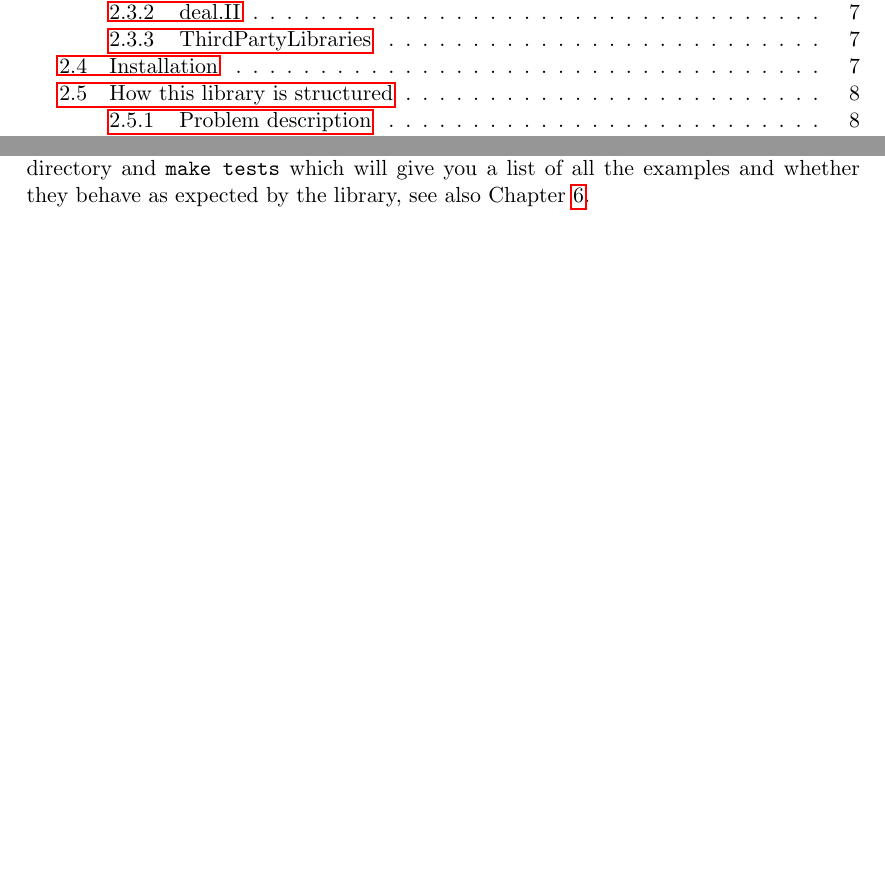
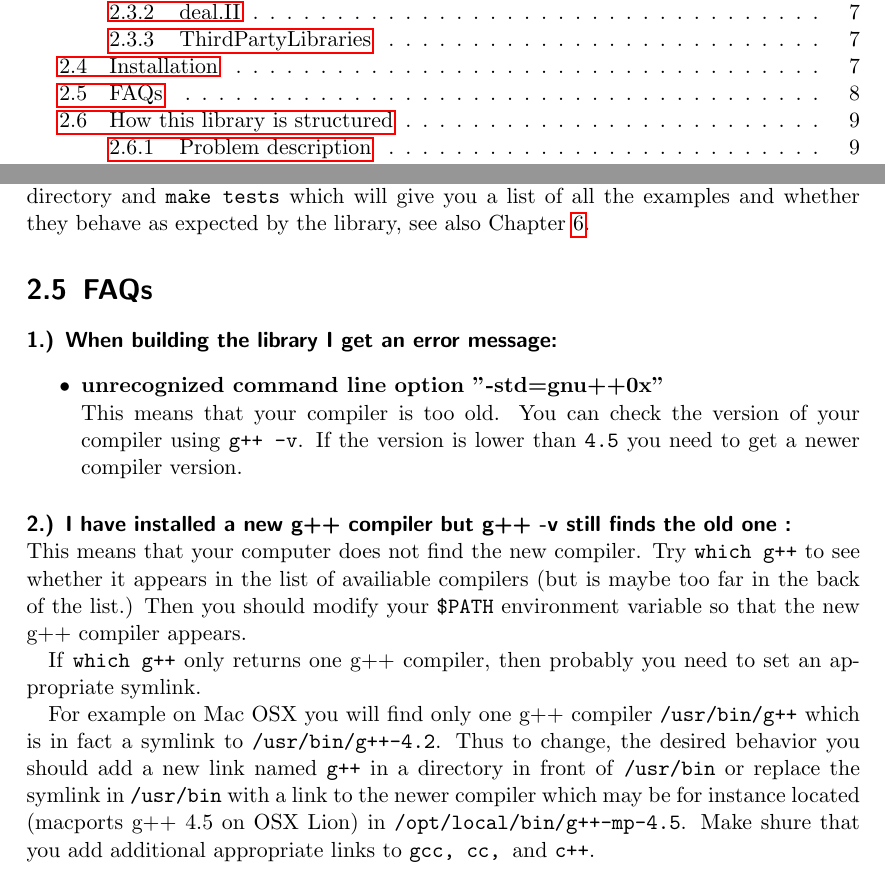
Before and after one commit to winnifried/dopelib, a LaTeX thesis (Examples/description.tex, which reads Examples/Documentation/introduction.tex): two parts of pages 2 and 8 of 60, joined at a grey line, cut so that both start at the same text, the shorter picture padded with empty space. Compiled offline with pdfLaTeX.

```diff
--- a/Examples/Documentation/introduction.tex
+++ b/Examples/Documentation/introduction.tex
@@ -106,6 +105,34 @@
 change to the \texttt{Examples} directory and \texttt{make tests} which will give you a
 list of all the examples and whether they behave as expected by the library, see also
 Chapter~\ref{chap:test}.
+
+\section{FAQs}
+\paragraph{1.) When building the library I get an error message:}
+\begin{itemize}
+\item {\bf unrecognized command line option "-std=gnu++0x"}\\
+  This means that your compiler is too old. You can check the
+  version of your compiler using \texttt{g++ -v}. If the version is lower than
+  \texttt{4.5} you need to get a newer compiler version.
+\end{itemize}
+
+\paragraph{2.) I have installed a new g++ compiler but g++ -v still finds the old one :}
+\ \\
+  This means that your computer does not find the new compiler. Try
+  \texttt{which g++} to see whether it appears in the list of availiable
+  compilers (but is maybe too far in the back of the list.) Then you should
+  modify your \texttt{\$PATH} environment variable so that the new g++ compiler
+  appears.
+
+  If \texttt{which g++} only returns one g++ compiler, then probably you need to
+  set an appropriate symlink.
+
+  For example on Mac OSX you will find only one g++ compiler \texttt{/usr/bin/g++}
+  which is in fact a symlink to \texttt{/usr/bin/g++-4.2}. Thus to change, the
+  desired behavior you should add a new link named \texttt{g++} in a directory
+  in front of \texttt{/usr/bin} or replace the symlink in \texttt{/usr/bin}
+  with a link to the newer compiler which may be for instance located (macports
+  g++ 4.5 on OSX Lion) in \texttt{/opt/local/bin/g++-mp-4.5}. Make shure that
+  you add additional appropriate links to \texttt{gcc, cc, }and \texttt{c++}.
 
 \section{How this library is structured}
 This library is designed to allow easy implementation and numerical solutions
```
Also changed, not shown: Examples/description_full.pdf, Examples/Documentation/introduction.tex (1 more changed lines).
